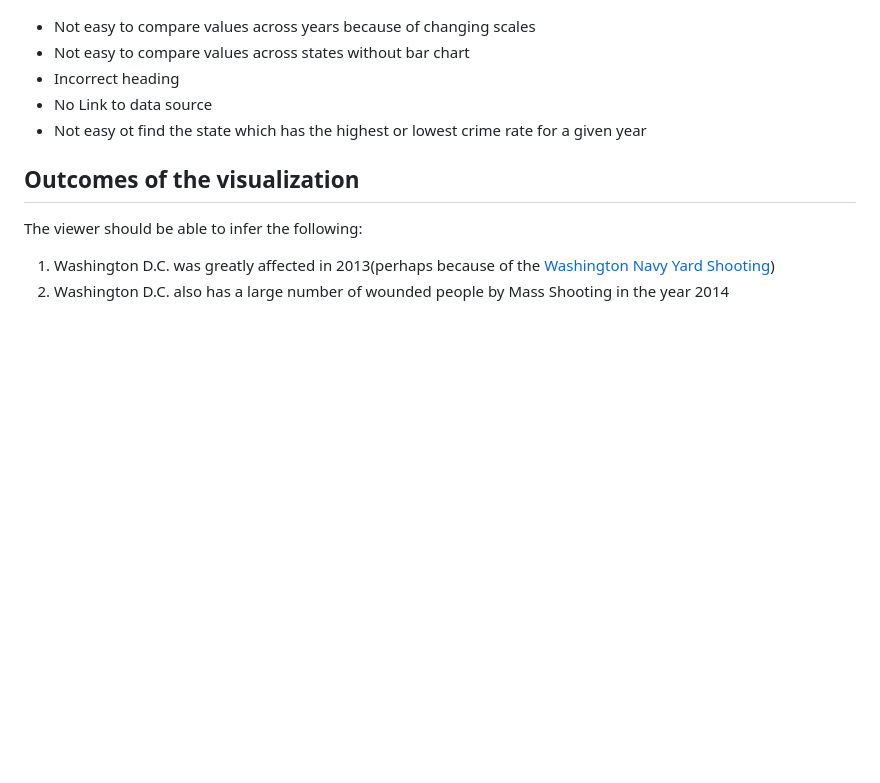
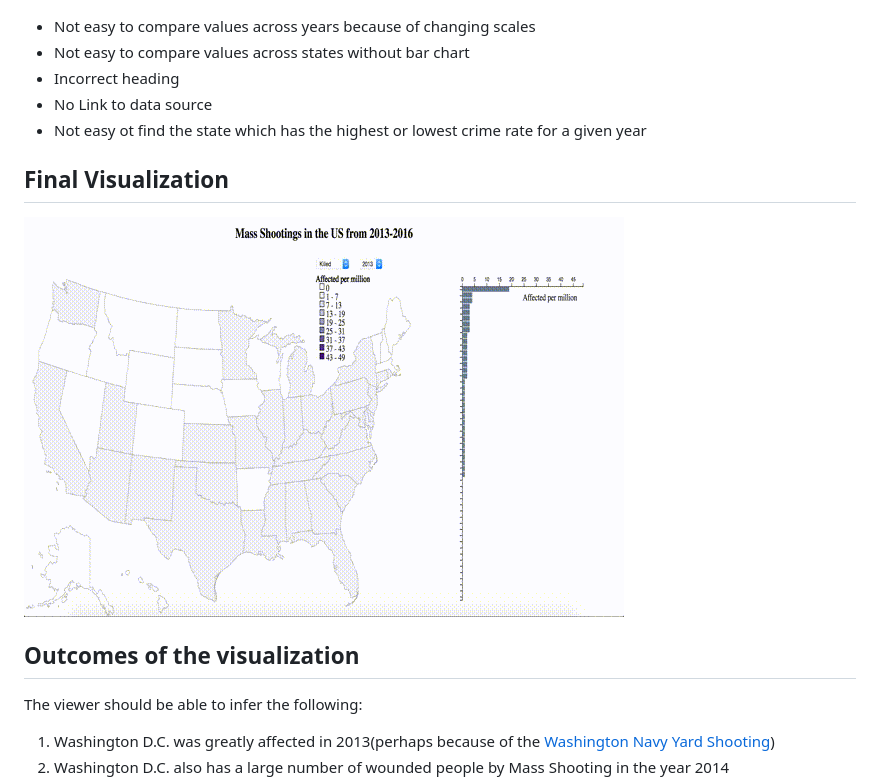
Before and after one commit to Deborah-Digges/shooting-viz, a Markdown page: README.md, the part around the change. Rendered like a GitHub page; pictures changed too: final.gif (added); blank space fills up the shorter version.

```diff
--- a/README.md
+++ b/README.md
@@ -55,6 +55,9 @@ http://deborah-digges.github.io/shooting-viz/index.html
 - No Link to data source
 - Not easy ot find the state which has the highest or lowest crime rate for a given year
 
+## Final Visualization
+![Final Visualization](final.gif)
+
 ## Outcomes of the visualization
 
 The viewer should be able to infer the following:
```
Also changed, not shown: 2 other files.
